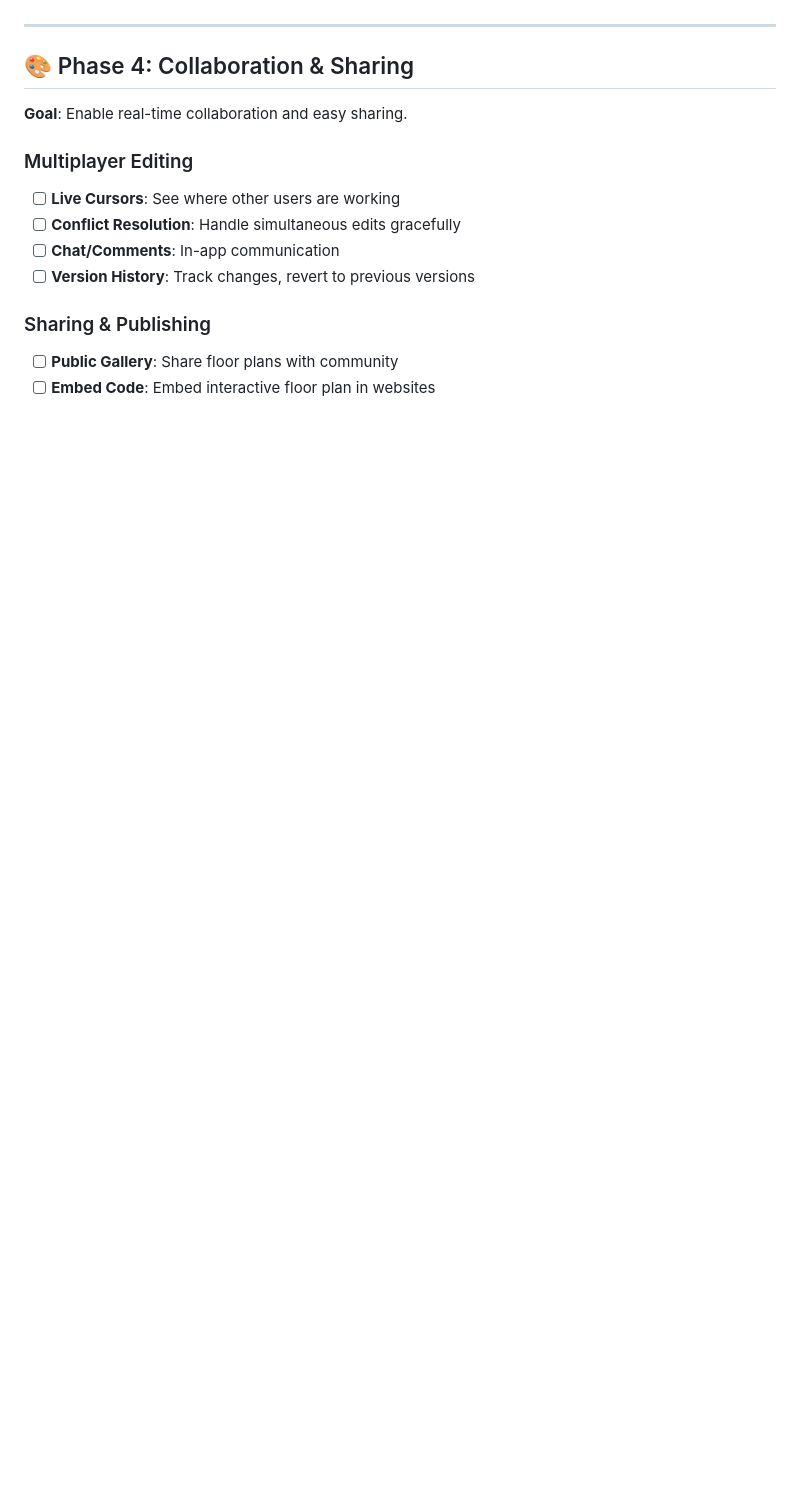
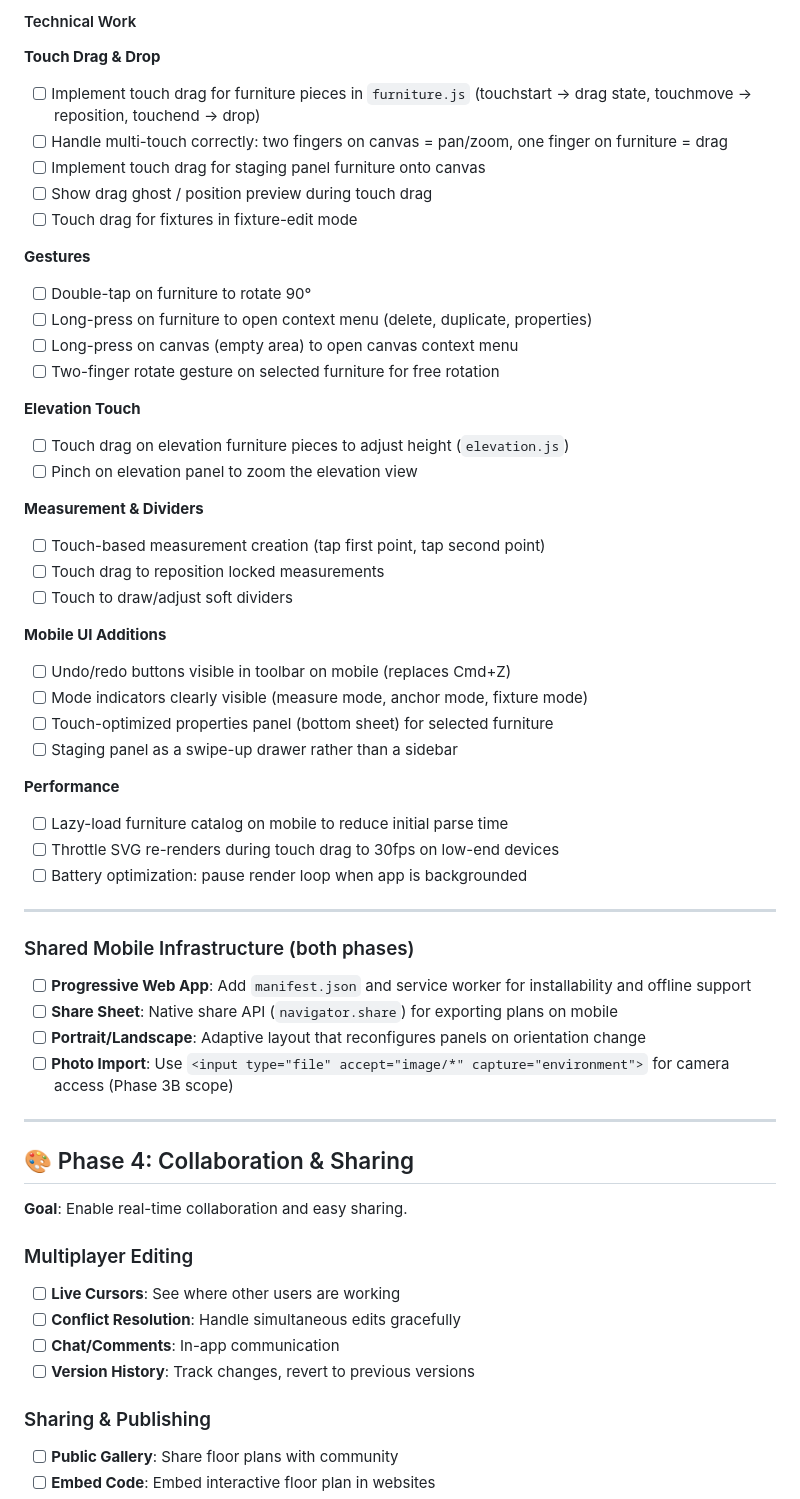
Before and after one commit to alexanderblackh/floor-plan-studio, a Markdown page: ROADMAP.md, the part around one of its changes. Drawn GitHub-style; blank space fills up the shorter version.

```diff
--- a/ROADMAP.md
+++ b/ROADMAP.md
@@ -93,3 +136,46 @@ This document outlines planned features and future directions for Floor Plan Stu
+#### Technical Work
+
+**Touch Drag & Drop**
+- [ ] Implement touch drag for furniture pieces in `furniture.js` (touchstart → drag state, touchmove → reposition, touchend → drop)
+- [ ] Handle multi-touch correctly: two fingers on canvas = pan/zoom, one finger on furniture = drag
+- [ ] Implement touch drag for staging panel furniture onto canvas
+- [ ] Show drag ghost / position preview during touch drag
+- [ ] Touch drag for fixtures in fixture-edit mode
+
+**Gestures**
+- [ ] Double-tap on furniture to rotate 90°
+- [ ] Long-press on furniture to open context menu (delete, duplicate, properties)
+- [ ] Long-press on canvas (empty area) to open canvas context menu
+- [ ] Two-finger rotate gesture on selected furniture for free rotation
+
+**Elevation Touch**
+- [ ] Touch drag on elevation furniture pieces to adjust height (`elevation.js`)
+- [ ] Pinch on elevation panel to zoom the elevation view
+
+**Measurement & Dividers**
+- [ ] Touch-based measurement creation (tap first point, tap second point)
+- [ ] Touch drag to reposition locked measurements
+- [ ] Touch to draw/adjust soft dividers
+
+**Mobile UI Additions**
+- [ ] Undo/redo buttons visible in toolbar on mobile (replaces Cmd+Z)
+- [ ] Mode indicators clearly visible (measure mode, anchor mode, fixture mode)
+- [ ] Touch-optimized properties panel (bottom sheet) for selected furniture
+- [ ] Staging panel as a swipe-up drawer rather than a sidebar
+
+**Performance**
+- [ ] Lazy-load furniture catalog on mobile to reduce initial parse time
+- [ ] Throttle SVG re-renders during touch drag to 30fps on low-end devices
+- [ ] Battery optimization: pause render loop when app is backgrounded
+
+---
+
+### Shared Mobile Infrastructure (both phases)
+
+- [ ] **Progressive Web App**: Add `manifest.json` and service worker for installability and offline support
+- [ ] **Share Sheet**: Native share API (`navigator.share`) for exporting plans on mobile
+- [ ] **Portrait/Landscape**: Adaptive layout that reconfigures panels on orientation change
+- [ ] **Photo Import**: Use `<input type="file" accept="image/*" capture="environment">` for camera access (Phase 3B scope)
 
 ---
 
```
Also changed, not shown: other parts of ROADMAP.md (+59 -16 lines).
